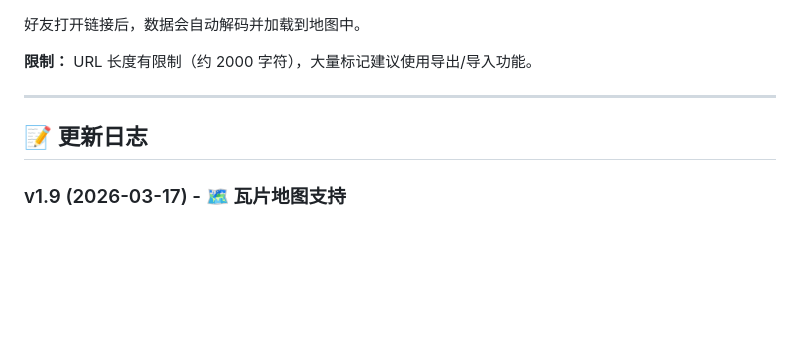
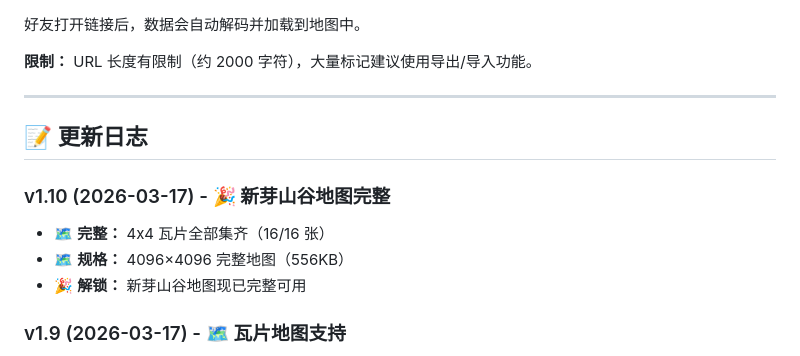
Before and after one commit to licy18/promilia-map-tool, a Markdown page: README.md, the part around the change. Drawn GitHub-style; blank space fills up the shorter version.

Commit message:
docs: 更新 README 添加 v1.10 新芽山谷完整说明

```diff
--- a/README.md
+++ b/README.md
@@ -197,6 +197,11 @@ https://your-site.com#index.html#data=eyJtYXJrZXJzIjpbXX0=
 
 ## 📝 更新日志
 
+### v1.10 (2026-03-17) - 🎉 新芽山谷地图完整
+- 🗺️ **完整：** 4x4 瓦片全部集齐（16/16 张）
+- 🗺️ **规格：** 4096×4096 完整地图（556KB）
+- 🎉 **解锁：** 新芽山谷地图现已完整可用
+
 ### v1.9 (2026-03-17) - 🗺️ 瓦片地图支持
 - 🗺️ **新增：** 支持瓦片地图加载（4x4 网格，16 张瓦片）
 - 🗺️ **新增：** 新芽山谷使用瓦片地图（4096×4096，1024×1024 每片）
```
